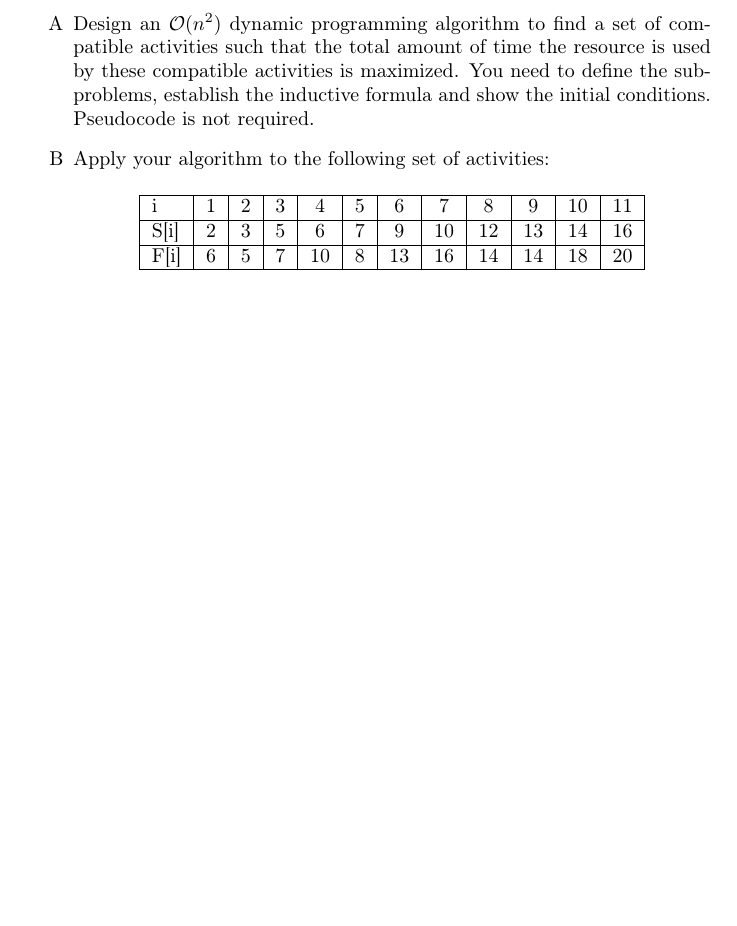
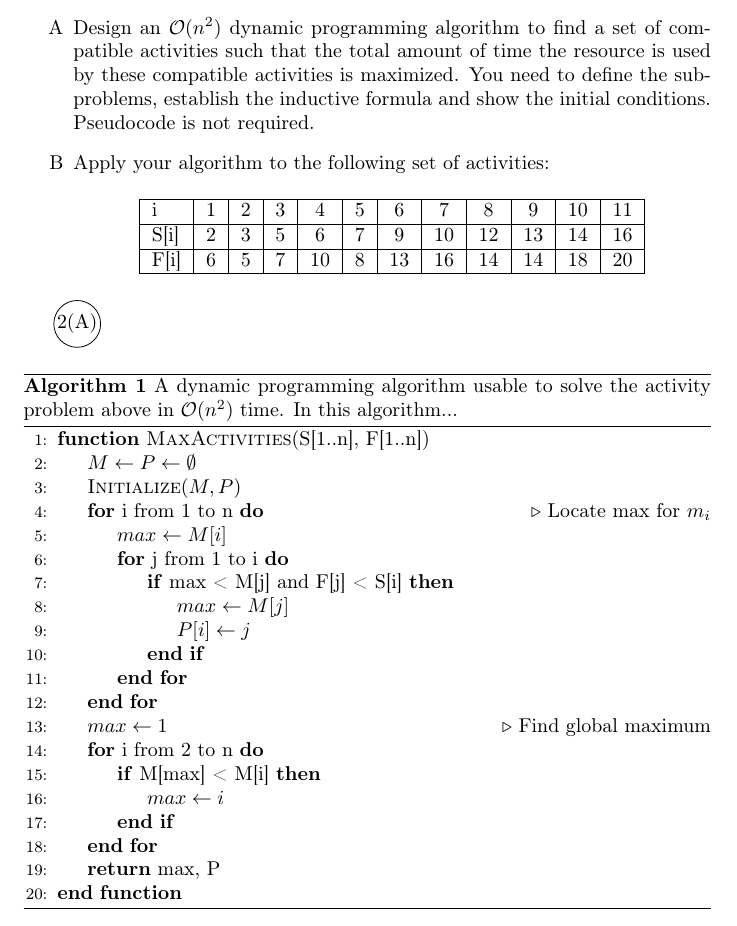
Before and after one commit to HaydenMcParlane/AlgorithmsAndDataStructures, a LaTeX problem sheet (latex-algs/hw3/hw3.tex): part of the page, cut so that both start at the same text, the shorter picture padded with empty space. Compiled offline with pdfLaTeX.

Commit message:
Updated hw3 latex algorithms.

```diff
--- a/latex-algs/hw3/hw3.tex
+++ b/latex-algs/hw3/hw3.tex
@@ -87,8 +87,45 @@ activities have been sorted such that \(S[1] \leq S[2] \leq ... \leq S[n]\).
             \hline
         \end{tabular}
     \end{center}
+\end{enumerate}
 
-\end{enumerate}
+\encircle{2(A)}
+
+\begin{algorithm}[H]
+    \caption{
+        A dynamic programming algorithm usable to solve the activity problem above
+        in \(\mathcal{O}(n^2)\) time. In this algorithm...
+    }
+    \label{alg:algorithm-label}
+    \begin{algorithmic}[1]
+        \Function{MaxActivities}{S[1..n], F[1..n]}
+            \State $ M \gets P \gets \emptyset $
+            \State $ \Call{Initialize}{M, P} $
+
+            \For{i from 1 to n}   \Comment{Locate max for \(m_i\)}
+                \State $ max \gets M[i] $
+                \For{j from 1 to i}
+                    \If{max < M[j] and F[j] < S[i]}
+                        \State $ max \gets M[j] $
+                        \State $ P[i] \gets j $
+                    \EndIf
+                \EndFor
+            \EndFor
+
+            \State $ max \gets 1 $ \Comment{Find global maximum}
+            \For{i from 2 to n}
+                \If{M[max] < M[i]}
+                    \State $ max \gets i $
+                \EndIf
+            \EndFor
+
+            \State $ \Return \text{ max, P}$
+
+        \EndFunction
+    \end{algorithmic}
+\end{algorithm}
+
+
 
 
 \end{document}
```
Also changed, not shown: latex-algs/hw3/hw3.pdf, 5 other files.
